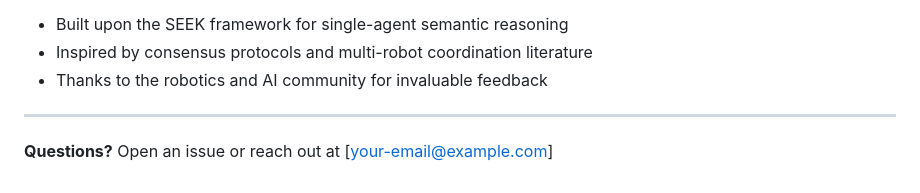
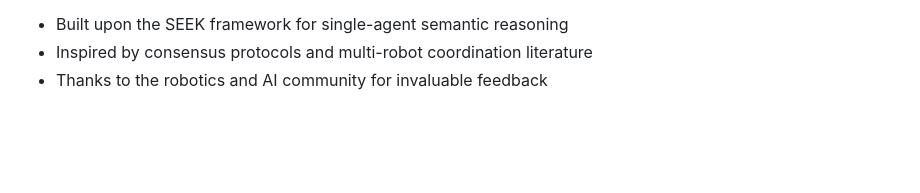
Before and after one commit to arrdel/seek-multi, a Markdown page: README.md, the part around the change. Rendered like a GitHub page; blank space fills up the shorter version.

Commit message:
Update README
Removed outdated contact information and a question prompt.

```diff
--- a/README.md
+++ b/README.md
@@ -300,7 +300,3 @@ This project is licensed under the MIT License - see the [LICENSE](LICENSE) file
 - Built upon the SEEK framework for single-agent semantic reasoning
 - Inspired by consensus protocols and multi-robot coordination literature
 - Thanks to the robotics and AI community for invaluable feedback
-
----
-
-**Questions?** Open an issue or reach out at [your-email@example.com]
```
